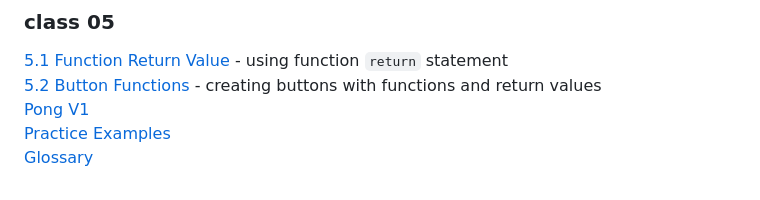
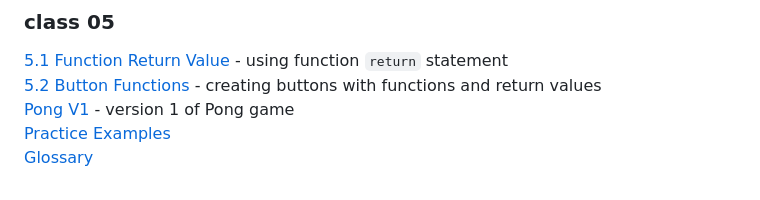
Before and after one commit to pa-nik/SP23-HSCI-234, a Markdown page: README.md, the part around the change. GitHub-like rendering.

```diff
--- a/README.md
+++ b/README.md
@@ -52,6 +52,6 @@ Examples below can be viewed and run on GitHub Pages at:
 
 [5.1 Function Return Value](class05/5.1-function-return-value) - using function `return` statement
 [5.2 Button Functions](class05/5.2-rectangle-button) - creating buttons with functions and return values
-[Pong V1](class05/pong-v1/)
+[Pong V1](class05/pong-v1/) - version 1 of Pong game
 [Practice Examples](class05/practice-examples)
 [Glossary](class05/glossary.md)
```
